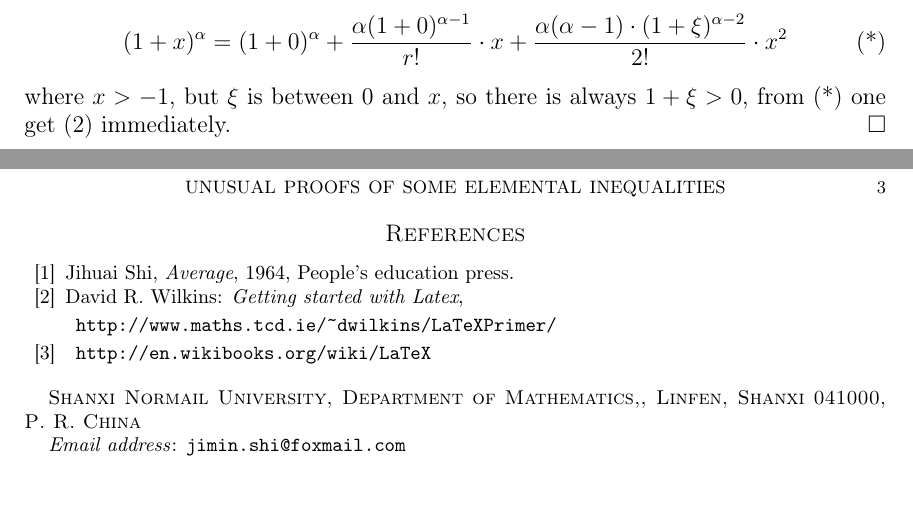
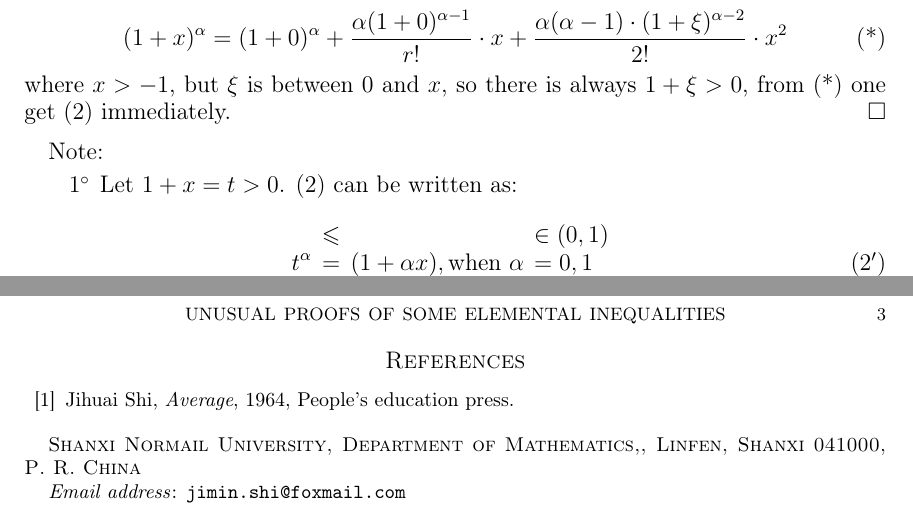
Before and after one commit to cshi1/ineq, a LaTeX paper (ineq.tex): two parts of pages 2 and 3 of 3, joined at a grey line, cut so that both start at the same text. Compiled offline with pdfLaTeX.

Commit message:
Add not 1 circ

```diff
--- a/ineq.tex
+++ b/ineq.tex
@@ -157,14 +140,31 @@ where $q_i > 0$ \& $\sum q_i = 1$.
   where $x>-1$, but $\xi$ is between 0 and $x$, so there is always $1+\xi > 0$, from \eqref{eq:star} one get \eqref{th2} immediately.
 \end{proof}
 
+Note:
+\begin{enumerate}
+
+  \item [$1^{\circ}$] Let $1+x=t > 0$. \eqref{th2} can be written as:
+
+  \begin{equation}
+    t^{\alpha}  \begin{array}{c}
+      \leqslant \\
+      = \\
+      \geqslant
+    \end{array}
+    (1+\alpha x), \textnormal{when}~\alpha
+    \begin{array}{l}
+    \in (0,1) \\
+    = 0, 1 \\
+    \notin(0, 1)
+    \end{array}
+    \tag{$2^{\prime}$}
+  \end{equation}
+
+\end{enumerate}
+
 \begin{thebibliography}{99}
 
 \bibitem{shi1964} Jihuai Shi, \textit{Average}, 1964, People's education press.
-\bibitem{wilk} David R. Wilkins: \textit{Getting started with Latex}, \begin{verbatim} http://www.maths.tcd.ie/~dwilkins/LaTeXPrimer/
-\end{verbatim}
-
-\bibitem{wiki} \begin{verbatim} http://en.wikibooks.org/wiki/LaTeX \end{verbatim}
-
 
 
 \end{thebibliography}
```
Also changed, not shown: ineq.tex (17 more changed lines).
